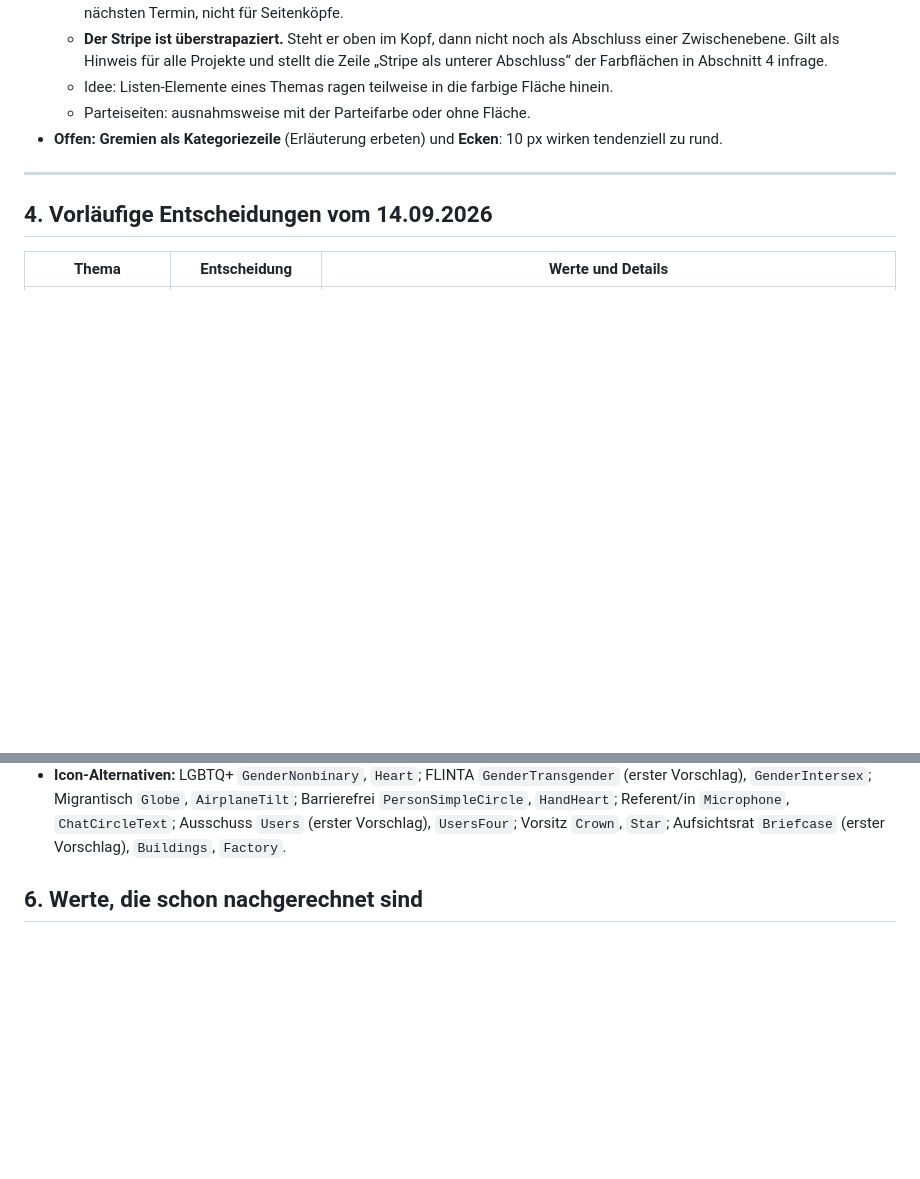
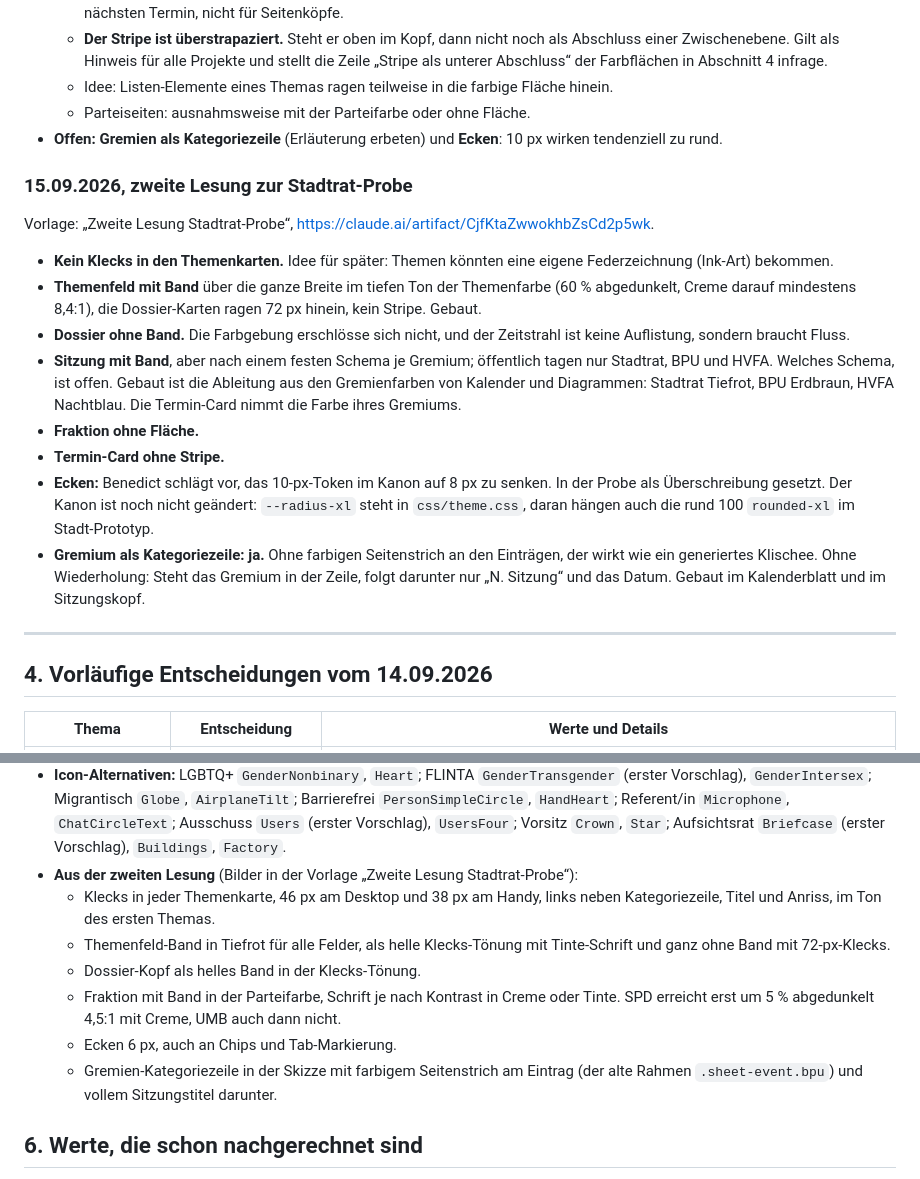
Before and after one commit to bagruber/moosburg-design, a Markdown page: docs/formsprache/ENTSCHEIDUNGEN.md, 2 parts joined by grey strips. Rendered like a GitHub page; blank space fills up the shorter version.

Commit message:
Formsprache: zweite Lesung zur Stadtrat-Probe im Protokoll

```diff
--- a/docs/formsprache/ENTSCHEIDUNGEN.md
+++ b/docs/formsprache/ENTSCHEIDUNGEN.md
@@ -309,6 +309,30 @@ Kanon.
 - **Offen: Gremien als Kategoriezeile** (Erläuterung erbeten) und **Ecken**: 10 px wirken
   tendenziell zu rund.
 
+### 15.09.2026, zweite Lesung zur Stadtrat-Probe
+
+Vorlage: „Zweite Lesung Stadtrat-Probe“, https://claude.ai/artifact/CjfKtaZwwokhbZsCd2p5wk.
+
+- **Kein Klecks in den Themenkarten.** Idee für später: Themen könnten eine eigene
+  Federzeichnung (Ink-Art) bekommen.
+- **Themenfeld mit Band** über die ganze Breite im tiefen Ton der Themenfarbe (60 %
+  abgedunkelt, Creme darauf mindestens 8,4:1), die Dossier-Karten ragen 72 px hinein, kein
+  Stripe. Gebaut.
+- **Dossier ohne Band.** Die Farbgebung erschlösse sich nicht, und der Zeitstrahl ist keine
+  Auflistung, sondern braucht Fluss.
+- **Sitzung mit Band**, aber nach einem festen Schema je Gremium; öffentlich tagen nur
+  Stadtrat, BPU und HVFA. Welches Schema, ist offen. Gebaut ist die Ableitung aus den
+  Gremienfarben von Kalender und Diagrammen: Stadtrat Tiefrot, BPU Erdbraun, HVFA Nachtblau.
+  Die Termin-Card nimmt die Farbe ihres Gremiums.
+- **Fraktion ohne Fläche.**
+- **Termin-Card ohne Stripe.**
+- **Ecken:** Benedict schlägt vor, das 10-px-Token im Kanon auf 8 px zu senken. In der Probe
+  als Überschreibung gesetzt. Der Kanon ist noch nicht geändert: `--radius-xl` steht in
+  `css/theme.css`, daran hängen auch die rund 100 `rounded-xl` im Stadt-Prototyp.
+- **Gremium als Kategoriezeile: ja.** Ohne farbigen Seitenstrich an den Einträgen, der wirkt
+  wie ein generiertes Klischee. Ohne Wiederholung: Steht das Gremium in der Zeile, folgt
+  darunter nur „N. Sitzung“ und das Datum. Gebaut im Kalenderblatt und im Sitzungskopf.
+
 ---
 
 ## 4. Vorläufige Entscheidungen vom 14.09.2026
@@ -390,6 +414,17 @@ auf dem gebauten Stand, die Werte stehen hier, damit sie sich wieder herstellen
   `PersonSimpleCircle`, `HandHeart`; Referent/in `Microphone`, `ChatCircleText`; Ausschuss
   `Users` (erster Vorschlag), `UsersFour`; Vorsitz `Crown`, `Star`; Aufsichtsrat
   `Briefcase` (erster Vorschlag), `Buildings`, `Factory`.
+- **Aus der zweiten Lesung** (Bilder in der Vorlage „Zweite Lesung Stadtrat-Probe“):
+  - Klecks in jeder Themenkarte, 46 px am Desktop und 38 px am Handy, links neben
+    Kategoriezeile, Titel und Anriss, im Ton des ersten Themas.
+  - Themenfeld-Band in Tiefrot für alle Felder, als helle Klecks-Tönung mit Tinte-Schrift und
+    ganz ohne Band mit 72-px-Klecks.
+  - Dossier-Kopf als helles Band in der Klecks-Tönung.
+  - Fraktion mit Band in der Parteifarbe, Schrift je nach Kontrast in Creme oder Tinte. SPD
+    erreicht erst um 5 % abgedunkelt 4,5:1 mit Creme, UMB auch dann nicht.
+  - Ecken 6 px, auch an Chips und Tab-Markierung.
+  - Gremien-Kategoriezeile in der Skizze mit farbigem Seitenstrich am Eintrag (der alte
+    Rahmen `.sheet-event.bpu`) und vollem Sitzungstitel darunter.
 
 ## 6. Werte, die schon nachgerechnet sind
 
```
